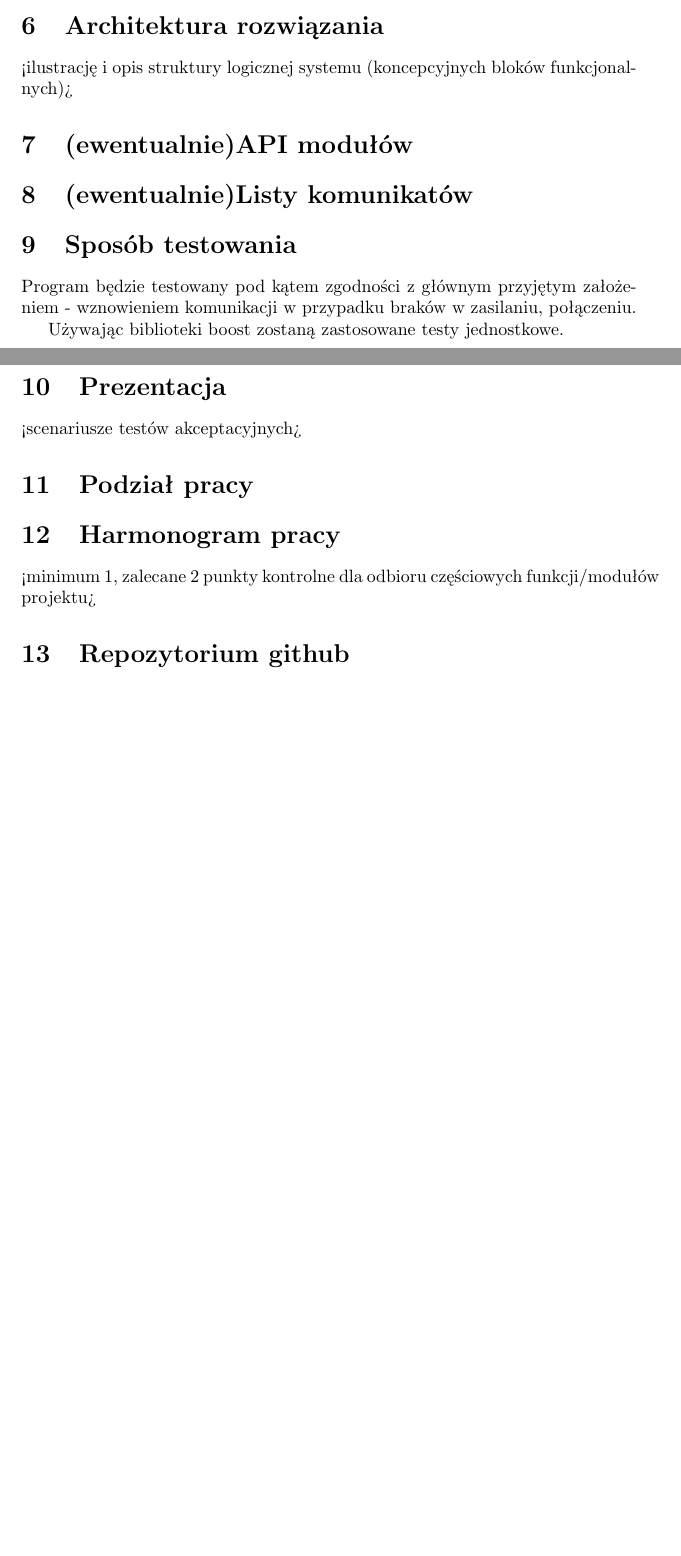
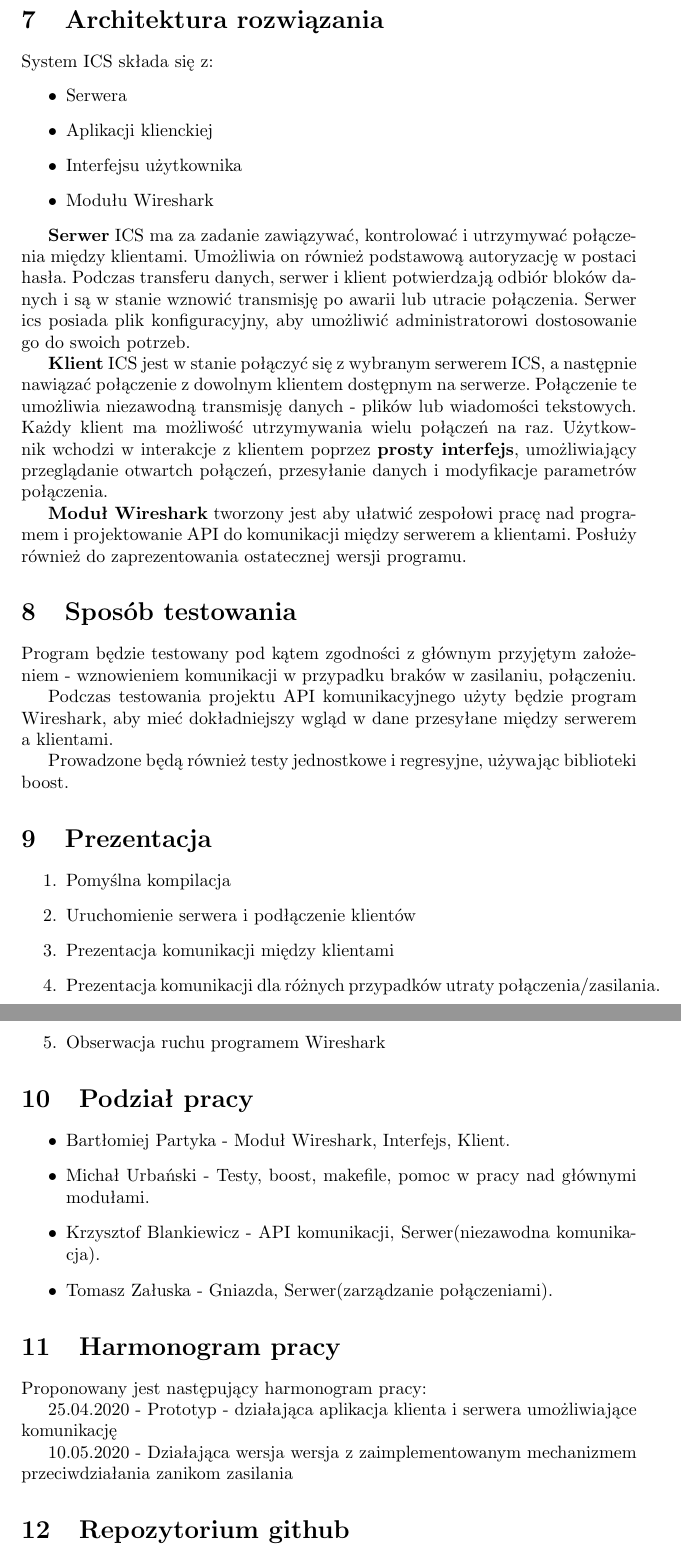
Before and after one commit to six-pd/tin-ics, a LaTeX document (docs/projekt_wstepny.tex): two parts of pages 2 and 3 of 3 before the commit and two parts of pages 4 and 5 of 5 after it, joined at a grey line, cut so that both start at the same text, the shorter picture padded with empty space. Compiled offline with pdfLaTeX.

Commit message:
Projekt wstępny

```diff
--- a/docs/projekt_wstepny.tex
+++ b/docs/projekt_wstepny.tex
@@ -5,7 +5,7 @@
 
 \author{Bartłomiej Partyka, Michał Urbański, Krzysztof Blankiewicz, Tomasz Załuska}
 
-\title{<lider> - Projekt wstępny TIN}
+\title{Bartłomiej Partyka - Projekt wstępny TIN}
 
 \begin{document}
 
@@ -77,27 +116,64 @@ Biblioteka boost.
 
 \section{Architektura rozwiązania\label{arch}}
 
-<ilustrację i opis struktury logicznej systemu (koncepcyjnych bloków funkcjonalnych)>
+System ICS składa się z:
+\begin{itemize}
+\item Serwera
+\item Aplikacji klienckiej
+\item Interfejsu użytkownika
+\item Modułu Wireshark
+\end{itemize}
 
-\section{(ewentualnie)API modułów\label{api}}
+\textbf{Serwer} ICS ma za zadanie zawiązywać, kontrolować i utrzymywać połączenia między klientami. Umożliwia on również podstawową autoryzację w postaci hasła. Podczas transferu danych, serwer i klient potwierdzają odbiór bloków danych i są w stanie wznowić transmisję po awarii lub utracie połączenia. Serwer ics posiada plik konfiguracyjny, aby umożliwić administratorowi dostosowanie go do swoich potrzeb.
 
-\section{(ewentualnie)Listy komunikatów\label{kom}}
+
+\textbf{Klient} ICS jest w stanie połączyć się z wybranym serwerem ICS, a następnie nawiązać połączenie z dowolnym klientem dostępnym na serwerze. Połączenie te umożliwia niezawodną transmisję danych -  plików lub wiadomości tekstowych. Każdy klient ma możliwość utrzymywania wielu połączeń na raz. Użytkownik wchodzi w interakcje z klientem poprzez \textbf{prosty interfejs}, umożliwiający przeglądanie otwartch połączeń, przesyłanie danych i modyfikacje parametrów połączenia.
+
+
+\textbf{Moduł Wireshark} tworzony jest aby ułatwić zespołowi pracę nad programem i projektowanie API do komunikacji między serwerem a klientami. Posłuży również do zaprezentowania ostatecznej wersji programu.
+
 
 \section{Sposób testowania\label{test}}
 
 Program będzie testowany pod kątem zgodności z głównym przyjętym założeniem - wznowieniem komunikacji w przypadku braków w zasilaniu, połączeniu.
 
-Używając biblioteki boost zostaną zastosowane testy jednostkowe.
+
+Podczas testowania projektu API komunikacyjnego użyty będzie program Wireshark, aby mieć dokładniejszy wgląd w dane przesyłane między serwerem a klientami.
+
+Prowadzone będą również testy jednostkowe i regresyjne, używając biblioteki boost.
+
 
 \section{Prezentacja\label{prez}}
 
-<scenariusze testów akceptacyjnych>
+\begin{enumerate}
+    \item Pomyślna kompilacja
+    \item Uruchomienie serwera i podłączenie klientów
+    \item Prezentacja komunikacji między klientami
+    \item Prezentacja komunikacji dla różnych przypadków utraty połączenia/zasilania.
+    \item Obserwacja ruchu programem Wireshark
+\end{enumerate}
+
 
 \section{Podział pracy\label{prac}}
+\begin{itemize}
+\item Bartłomiej Partyka - Moduł Wireshark, Interfejs, Klient.
+
+\item Michał Urbański - Testy, boost, makefile, pomoc w pracy nad głównymi modułami.
+
+\item Krzysztof Blankiewicz - API komunikacji, Serwer(niezawodna komunikacja).
+
+\item Tomasz Załuska - Gniazda, Serwer(zarządzanie połączeniami).
+\end{itemize}
 
 \section{Harmonogram pracy\label{harm}}
 
-<minimum 1, zalecane 2 punkty kontrolne dla odbioru częściowych funkcji/modułów projektu>
+Proponowany jest następujący harmonogram pracy:
+
+
+25.04.2020  - Prototyp - działająca aplikacja klienta i serwera umożliwiające komunikację
+
+
+10.05.2020  - Działająca wersja wersja z zaimplementowanym mechanizmem przeciwdziałania zanikom zasilania
 
 \section{Repozytorium github\label{git}}
 
```
Also changed, not shown: docs/projekt_wstepny.pdf, docs/projekt_wstepny.tex (61 more changed lines).
